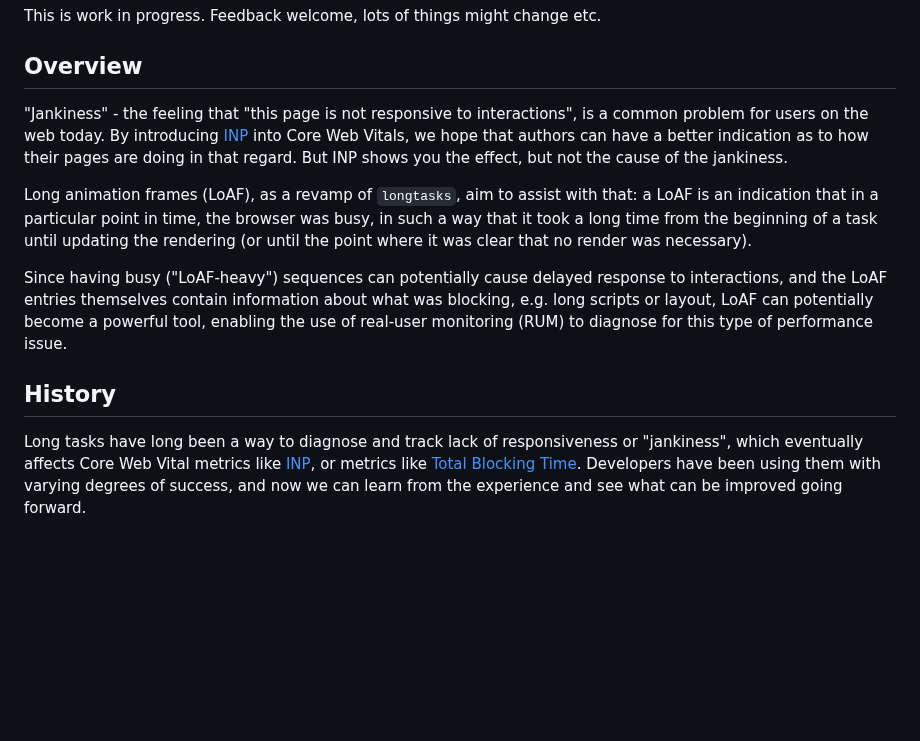
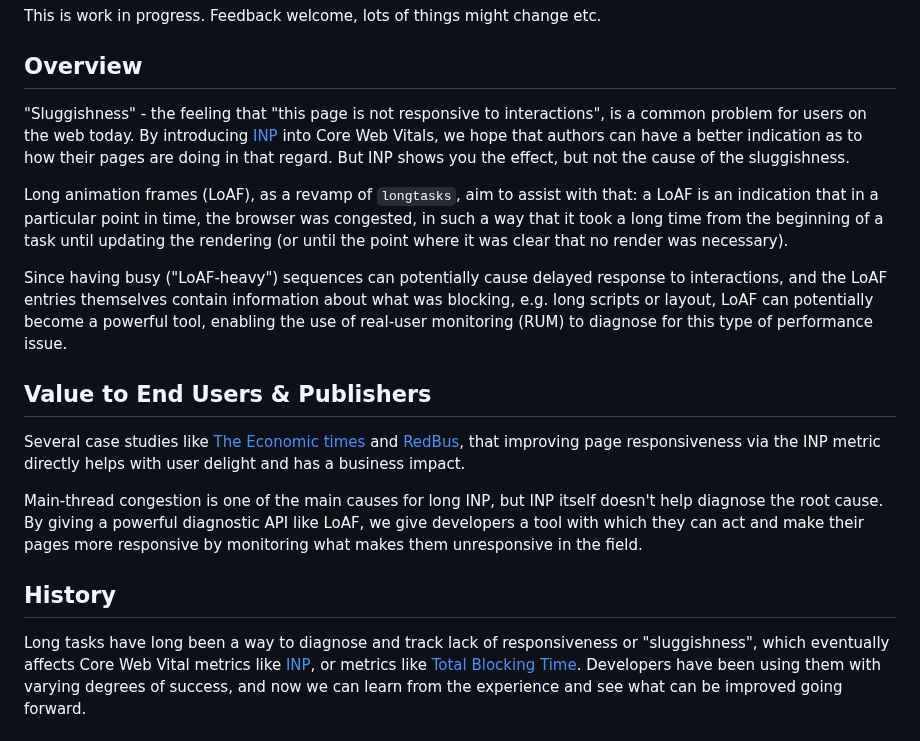
Before and after one commit to w3c/longtasks, a Markdown page: loaf-explainer.md, the part around the change. GitHub-like rendering; blank space fills up the shorter version.

Commit message:
Some LoAF explainer edits for TAG review

```diff
--- a/loaf-explainer.md
+++ b/loaf-explainer.md
@@ -6,21 +6,26 @@ This is work in progress. Feedback welcome, lots of things might change etc.
 
 ## Overview
 
-"Jankiness" - the feeling that "this page is not responsive to interactions", is a common problem for users on the web today.
-By introducing [INP](https://web.dev/inp/) into Core Web Vitals, we hope that authors can have a better indication as to
-how their pages are doing in that regard. But INP shows you the effect, but not the cause of the jankiness.
+"Sluggishness" - the feeling that "this page is not responsive to interactions", is a common problem for users on the web today.
+By introducing [INP](https://web.dev/inp/) into Core Web Vitals, we hope that authors can have a better indication as to how their pages are doing in that regard. But INP shows you the effect, but not the cause of the sluggishness.
 
-Long animation frames (LoAF), as a revamp of `longtasks`, aim to assist with that: a LoAF is an indication that in a particular
-point in time, the browser was busy, in such a way that it took a long time from the beginning of a task until updating the rendering
-(or until the point where it was clear that no render was necessary).
+Long animation frames (LoAF), as a revamp of `longtasks`, aim to assist with that: a LoAF is an indication that in a particular point in time, the browser was congested, in such a way that it took a long time from the beginning of a task until updating the rendering (or until the point where it was clear that no render was necessary).
 
 Since having busy ("LoAF-heavy") sequences can potentially cause delayed response to interactions, and the LoAF entries themselves contain information about
-what was blocking, e.g. long scripts or layout, LoAF can potentially become a powerful tool, enabling the use of real-user monitoring (RUM) to diagnose
-for this type of performance issue.
+what was blocking, e.g. long scripts or layout, LoAF can potentially become a powerful tool, enabling the use of real-user monitoring (RUM) to diagnose for this type of performance issue.
+
+## Value to End Users & Publishers
+
+Several case studies like [The Economic times](https://web.dev/economic-times-inp/#how-has-improving-inp-helped-the-economic-times) and [RedBus](https://web.dev/redbus-inp/#business-impact), that improving page responsiveness via the INP metric directly helps with user delight and has a business impact.
+
+Main-thread congestion is one of the main causes for long INP, but INP itself doesn't help diagnose
+the root cause. By giving a powerful diagnostic API like LoAF, we give developers a tool with which
+they can act and make their pages more responsive by monitoring what makes them unresponsive in the field.
+
 
 ## History
 
-Long tasks have long been a way to diagnose and track lack of responsiveness or "jankiness", which
+Long tasks have long been a way to diagnose and track lack of responsiveness or "sluggishness", which
 eventually affects Core Web Vital metrics like [INP](https://web.dev/inp/), or metrics
 like [Total Blocking Time](https://web.dev/tbt/).
 Developers have been using them with varying degrees of success, and now we can learn from the
```
